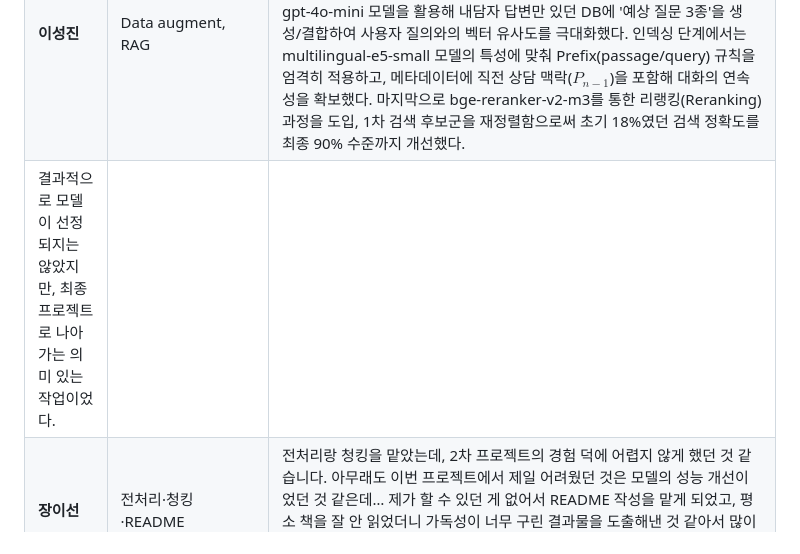
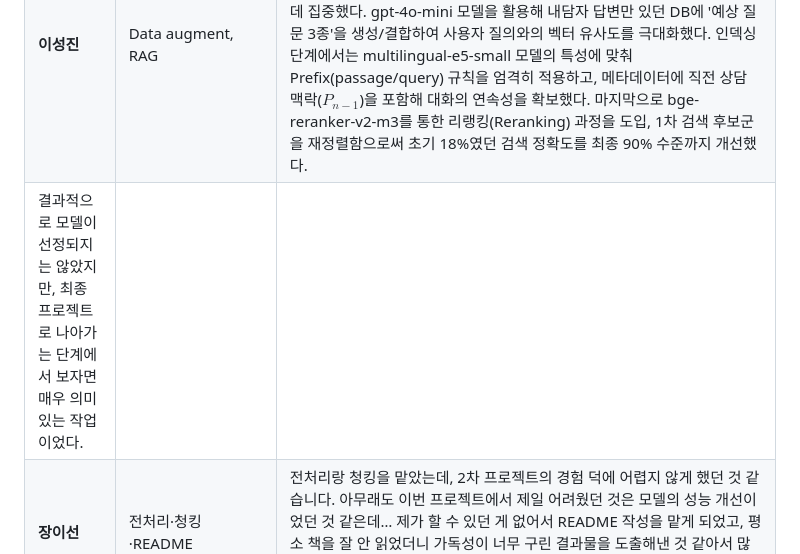
Before and after one commit to SKNETWORKS-FAMILY-AICAMP/SKN21-4th-3Team, a Markdown page: README.md, the part around the change. Drawn GitHub-style.

Commit message:
README 회고 추가

```diff
--- a/README.md
+++ b/README.md
@@ -840,6 +840,6 @@ counseling_data (1) ──── (N) counseling_paragraphs ──── ChromaDB
 | **손현우** | 테스트 설계·RAG 성능평가·모델별 기능평가 | 이번 프로젝트에서는 Prompt에 있어 테스팅과 Prompt를 직접 제작하며 챗봇의 흐름을 수정하는 역할을 맡았습니다. 심리 상담에 관련되어있어 상당히 민감한 챗봇인 만큼, 대화 흐름을 더 정교하면서도 공감 할수있게 수정하는 것이 결코 쉬운일이 아니라는 것을 진짜 큰 깨달음을 얻은 시간이였습니다.                                                                                                                                                                                                                                                                                                                         |
 | **우재현** | RAG 로직 설계·PDF 변환   | 아직까지도 LLM 챗봇 기능이 국내 기업들에 온전히 도입되지 못하는 이유를 느낀 것 같았다. 아직은 이를 개선해야할 사람의 역할이 중요함을 느꼈다. 현재 LLM이 대체불가의 위상을 가지고 있지만, 여전히 부족하다는 것을 깨달았다.                                                                                                                                                                                                                                                                                                                                                                                         |
 | **이성진** | Data augment, RAG   | 지난 프로젝트에서 데이터 전처리를 맡았다. 잘 해내지 못했었다. 이번엔 RAG 성능 개선 파트를 맡았는데, 데이터가 중요하다는 걸 다시 한 번 깨달았다. 결국 데이터 증강 및 RAG 최적화로 방향을 틀었다. '질문 중심 데이터 증강'과 '2단계 검색 파이프라인' 구축을 통해 RAG 시스템의 한계를 극복하는 데 집중했다. gpt-4o-mini 모델을 활용해 내담자 답변만 있던 DB에 '예상 질문 3종'을 생성/결합하여 사용자 질의와의 벡터 유사도를 극대화했다. 인덱싱 단계에서는 multilingual-e5-small 모델의 특성에 맞춰 Prefix(passage/query) 규칙을 엄격히 적용하고, 메타데이터에 직전 상담 맥락($P_{n-1}$)을 포함해 대화의 연속성을 확보했다. 마지막으로 bge-reranker-v2-m3를 통한 리랭킹(Reranking) 과정을 도입, 1차 검색 후보군을 재정렬함으로써 초기 18%였던 검색 정확도를 최종 90% 수준까지 개선했다.
-결과적으로 모델이 선정되지는 않았지만, 최종 프로젝트로 나아가는 의미 있는 작업이었다.                                                                                                                                                                                                                                                                                    |
+결과적으로 모델이 선정되지는 않았지만, 최종 프로젝트로 나아가는 단계에서 보자면 매우 의미 있는 작업이었다.                                                                                                                                                                                                                                                                                    |
 | **장이선** | 전처리·청킹·README       | 전처리랑 청킹을 맡았는데, 2차 프로젝트의 경험 덕에 어렵지 않게 했던 것 같습니다. 아무래도 이번 프로젝트에서 제일 어려웠던 것은 모델의 성능 개선이었던 것 같은데… 제가 할 수 있던 게 없어서 README 작성을 맡게 되었고, 평소 책을 잘 안 읽었더니 가독성이 너무 구린 결과물을 도출해낸 것 같아서 많이 아쉽습니다... 그리고 이것 또한 쉽지 않았고, 프로젝트에서 쉬운 것은 하나도 없다는 교훈을 얻었습니다. (쉽게 갈 생각을 한 건 아닙니다!!!🙅‍♀️🙅‍♀️)                                                                                                                                                                     |
 | **조남웅** | Retriever·Prompt·테스트  | 이번 프로젝트는 역할은 크게 어려움 없이 잘 갔던 거 같습니다. 팀을 이끌어주신 수빈님과 재현님께 감사드립니다. 또한 프롬프트 문장과 모델에 따라 AI가 학습하는 방향이 달라져서 흥미롭고 재미있는 프로젝트가 되었습니다.                                                                                                                                                                                                                                                                                                                                                                                              |
```
